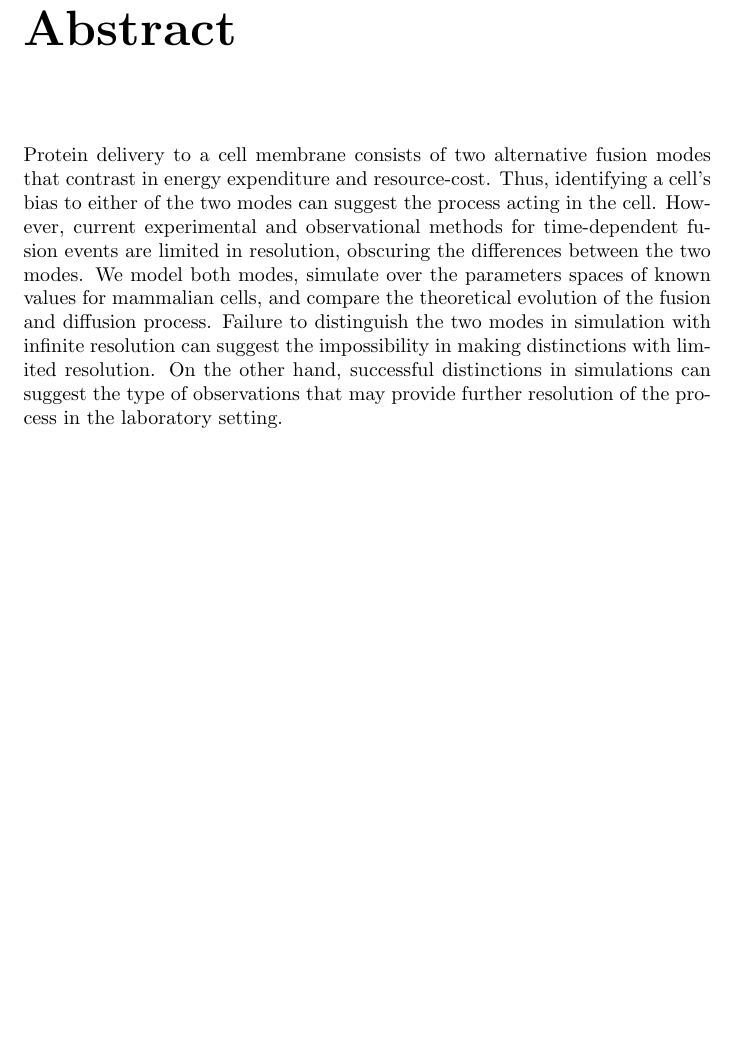
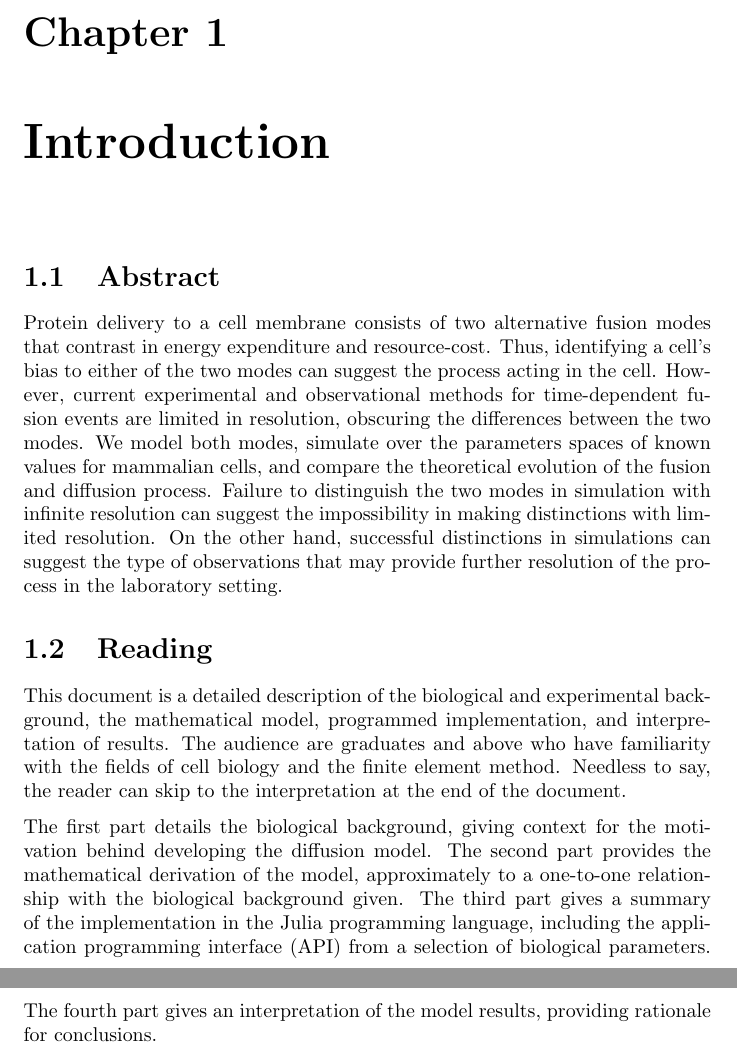
Before and after one commit to kapple19/ProteinDiffusion.jl, a LaTeX document (doc/proteindiffusion.tex): part of page 4 of 33 before the commit and two parts of pages 5 and 6 of 37 after it, the two joined at a grey line, cut at the place of the change, the shorter picture padded with empty space. Compiled offline with pdfLaTeX.

Commit message:
Enhanced doc structure

```diff
--- a/doc/proteindiffusion.tex
+++ b/doc/proteindiffusion.tex
@@ -35,8 +35,17 @@
 \maketitle
 \tableofcontents
 
-\chapter*{Abstract}
+\chapter{Introduction}
+\section{Abstract}
 Protein delivery to a cell membrane consists of two alternative fusion modes that contrast in energy expenditure and resource-cost. Thus, identifying a cell's bias to either of the two modes can suggest the process acting in the cell. However, current experimental and observational methods for time-dependent fusion events are limited in resolution, obscuring the differences between the two modes. We model both modes, simulate over the parameters spaces of known values for mammalian cells, and compare the theoretical evolution of the fusion and diffusion process. Failure to distinguish the two modes in simulation with infinite resolution can suggest the impossibility in making distinctions with limited resolution. On the other hand, successful distinctions in simulations can suggest the type of observations that may provide further resolution of the process in the laboratory setting.
+
+\section{Reading}
+This document is a detailed description of the biological and experimental background, the mathematical model, programmed implementation, and interpretation of results. The audience are graduates and above who have familiarity with the fields of cell biology and the finite element method. Needless to say, the reader can skip to the interpretation at the end of the document.
+
+The first part details the biological background, giving context for the motivation behind developing the diffusion model.
+The second part provides the mathematical derivation of the model, approximately to a one-to-one relationship with the biological background given.
+The third part gives a summary of the implementation in the Julia programming language, including the application programming interface (API) from a selection of biological parameters.
+The fourth part gives an interpretation of the model results, providing rationale for conclusions.
 
 \part{Cell and Protein Dynamics}
 \chapter{Structure}
```
Also changed, not shown: doc/proteindiffusion.pdf, doc/proteindiffusion.tex (11 more changed lines).
